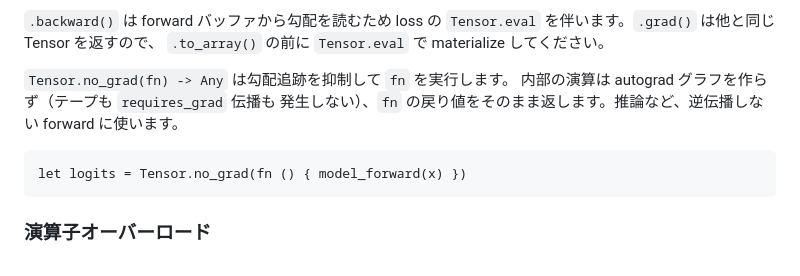
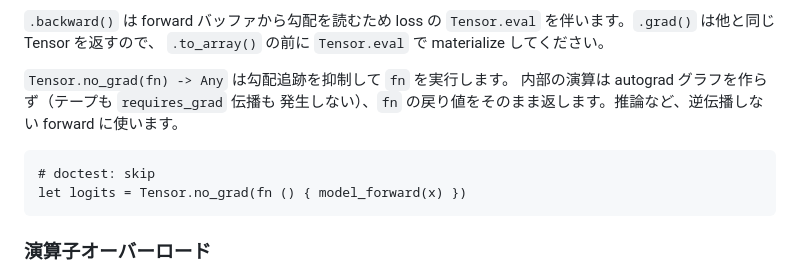
Before and after one commit to yhirose/culebra, a Markdown page: docs/stdlib.ja.md, the part around the change. Rendered like a GitHub page.

````diff
--- a/docs/stdlib.ja.md
+++ b/docs/stdlib.ja.md
@@ -1115,6 +1115,7 @@ Adam）で、すべてこれらのメソッドだけで構築されています
 forward に使います。
 
 ```culebra
+# doctest: skip
 let logits = Tensor.no_grad(fn () { model_forward(x) })
 ```
 
````
Also changed, not shown: docs/stdlib.md (+1 -0 lines).
